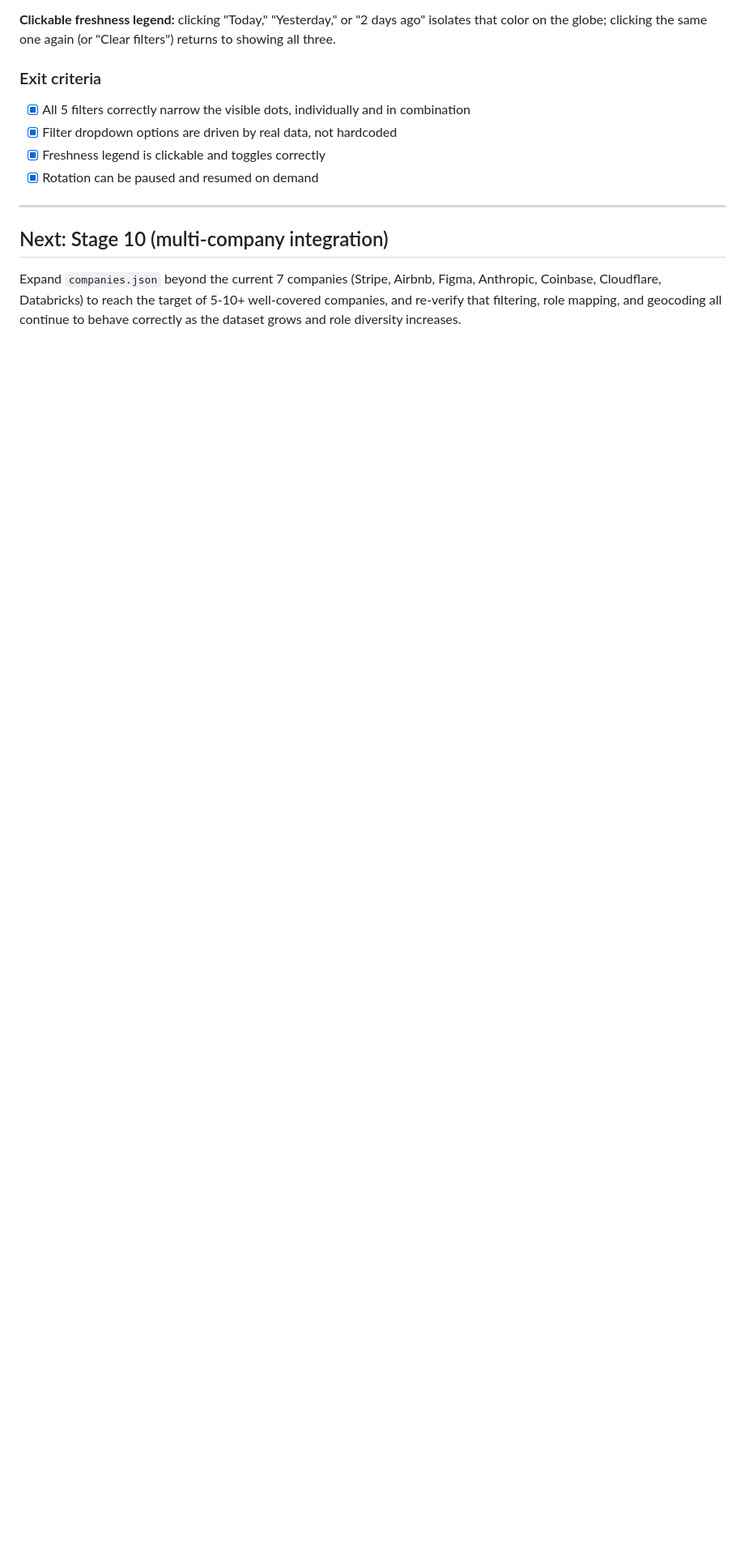
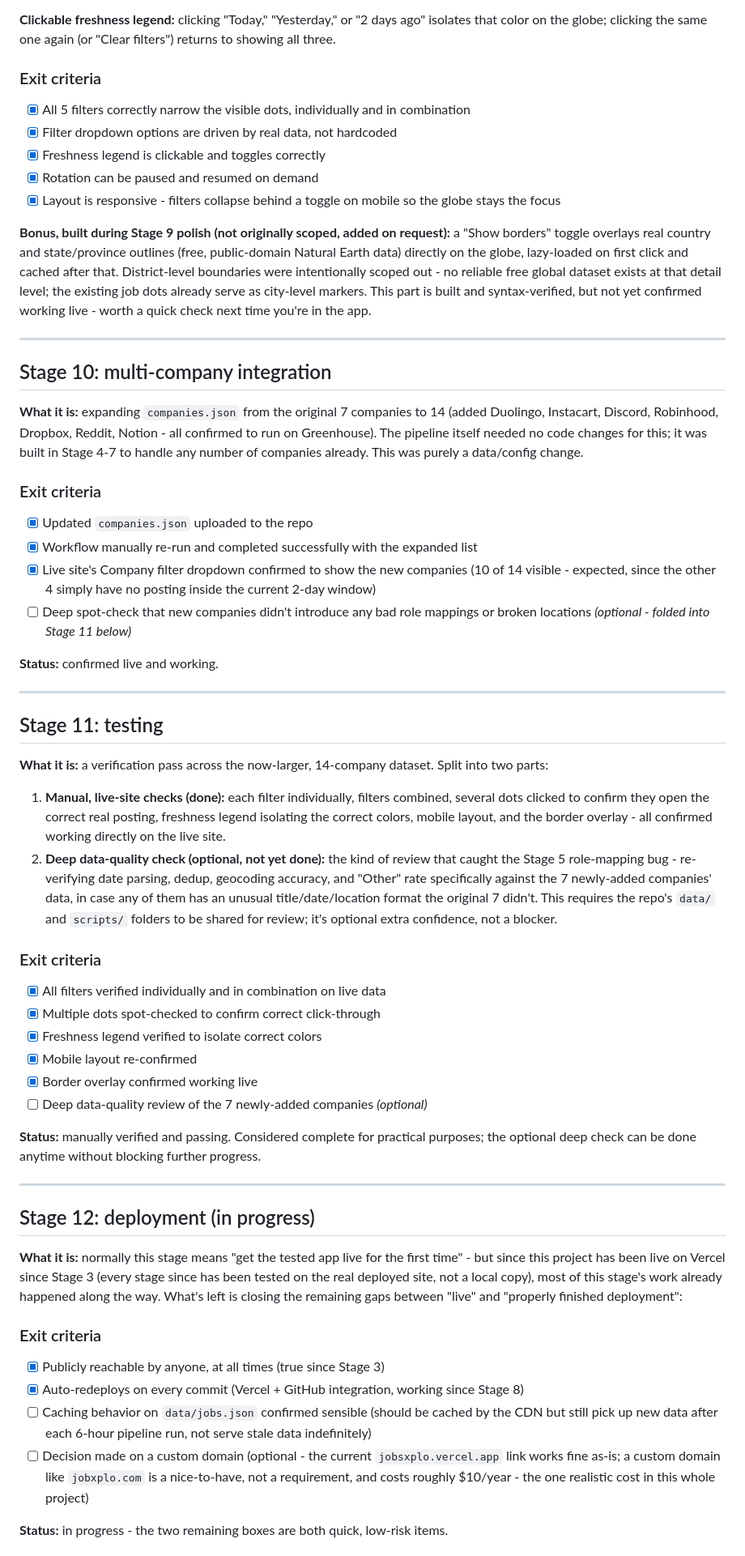
Before and after one commit to Gurram-Sowmya/jobsxplo, a Markdown page: README.md, the part around one of its changes. Shown at 81% size. Rendered like a GitHub page; blank space fills up the shorter version.

```diff
--- a/README.md
+++ b/README.md
@@ -180,9 +182,54 @@ If you delete `data/geocode_cache.json` and re-run, the pipeline still works cor
 - [x] Filter dropdown options are driven by real data, not hardcoded
 - [x] Freshness legend is clickable and toggles correctly
 - [x] Rotation can be paused and resumed on demand
+- [x] Layout is responsive - filters collapse behind a toggle on mobile so the globe stays the focus
+
+**Bonus, built during Stage 9 polish (not originally scoped, added on request):** a "Show borders" toggle overlays real country and state/province outlines (free, public-domain Natural Earth data) directly on the globe, lazy-loaded on first click and cached after that. District-level boundaries were intentionally scoped out - no reliable free global dataset exists at that detail level; the existing job dots already serve as city-level markers. This part is built and syntax-verified, but not yet confirmed working live - worth a quick check next time you're in the app.
 
 ---
 
-## Next: Stage 10 (multi-company integration)
+## Stage 10: multi-company integration
 
-Expand `companies.json` beyond the current 7 companies (Stripe, Airbnb, Figma, Anthropic, Coinbase, Cloudflare, Databricks) to reach the target of 5-10+ well-covered companies, and re-verify that filtering, role mapping, and geocoding all continue to behave correctly as the dataset grows and role diversity increases.
+**What it is:** expanding `companies.json` from the original 7 companies to 14 (added Duolingo, Instacart, Discord, Robinhood, Dropbox, Reddit, Notion - all confirmed to run on Greenhouse). The pipeline itself needed no code changes for this; it was built in Stage 4-7 to handle any number of companies already. This was purely a data/config change.
+
+### Exit criteria
+- [x] Updated `companies.json` uploaded to the repo
+- [x] Workflow manually re-run and completed successfully with the expanded list
+- [x] Live site's Company filter dropdown confirmed to show the new companies (10 of 14 visible - expected, since the other 4 simply have no posting inside the current 2-day window)
+- [ ] Deep spot-check that new companies didn't introduce any bad role mappings or broken locations *(optional - folded into Stage 11 below)*
+
+**Status:** confirmed live and working.
+
+---
+
+## Stage 11: testing
+
+**What it is:** a verification pass across the now-larger, 14-company dataset. Split into two parts:
+
+1. **Manual, live-site checks (done):** each filter individually, filters combined, several dots clicked to confirm they open the correct real posting, freshness legend isolating the correct colors, mobile layout, and the border overlay - all confirmed working directly on the live site.
+2. **Deep data-quality check (optional, not yet done):** the kind of review that caught the Stage 5 role-mapping bug - re-verifying date parsing, dedup, geocoding accuracy, and "Other" rate specifically against the 7 newly-added companies' data, in case any of them has an unusual title/date/location format the original 7 didn't. This requires the repo's `data/` and `scripts/` folders to be shared for review; it's optional extra confidence, not a blocker.
+
+### Exit criteria
+- [x] All filters verified individually and in combination on live data
+- [x] Multiple dots spot-checked to confirm correct click-through
+- [x] Freshness legend verified to isolate correct colors
+- [x] Mobile layout re-confirmed
+- [x] Border overlay confirmed working live
+- [ ] Deep data-quality review of the 7 newly-added companies *(optional)*
+
+**Status:** manually verified and passing. Considered complete for practical purposes; the optional deep check can be done anytime without blocking further progress.
+
+---
+
+## Stage 12: deployment (in progress)
+
+**What it is:** normally this stage means "get the tested app live for the first time" - but since this project has been live on Vercel since Stage 3 (every stage since has been tested on the real deployed site, not a local copy), most of this stage's work already happened along the way. What's left is closing the remaining gaps between "live" and "properly finished deployment":
+
+### Exit criteria
+- [x] Publicly reachable by anyone, at all times (true since Stage 3)
+- [x] Auto-redeploys on every commit (Vercel + GitHub integration, working since Stage 8)
+- [ ] Caching behavior on `data/jobs.json` confirmed sensible (should be cached by the CDN but still pick up new data after each 6-hour pipeline run, not serve stale data indefinitely)
+- [ ] Decision made on a custom domain (optional - the current `jobsxplo.vercel.app` link works fine as-is; a custom domain like `jobxplo.com` is a nice-to-have, not a requirement, and costs roughly $10/year - the one realistic cost in this whole project)
+
+**Status:** in progress - the two remaining boxes are both quick, low-risk items.
+
```
Also changed, not shown: other parts of README.md (+11 -4 lines).
